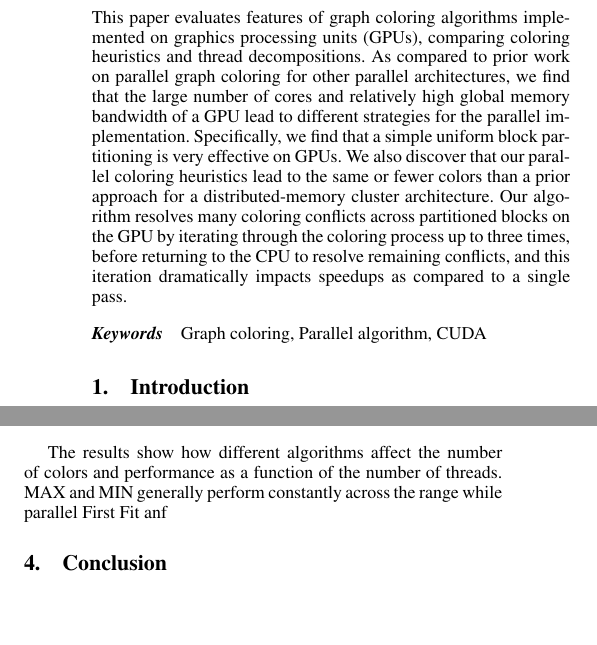
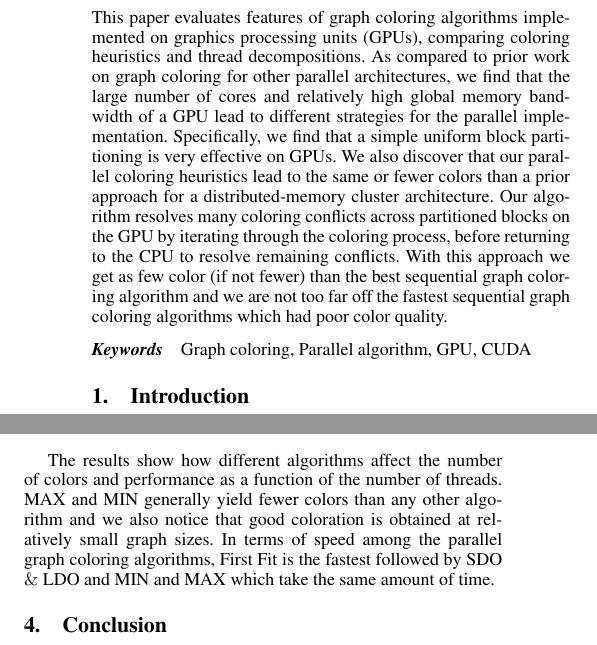
Before and after one commit to zetwal/cudagraphcoloring, a LaTeX paper (Paper/PosterPaper-Evaluating GraphCololoring.tex): two parts of the columns of pages 1 and 2 of 3, joined at a grey line, cut so that both start at the same text, the shorter picture padded with empty space. Compiled offline with pdfLaTeX; a missing font is replaced by an installed copy or a similar font.

Commit message:
Nearly complete

```diff
--- a/Paper/PosterPaper-Evaluating GraphCololoring.tex
+++ b/Paper/PosterPaper-Evaluating GraphCololoring.tex
@@ -59,7 +59,7 @@
 \maketitle
 
 \begin{abstract}
-This paper evaluates features of graph coloring algorithms implemented on graphics processing units (GPUs), comparing coloring heuristics and thread decompositions.  As compared to prior work on parallel graph coloring for other parallel architectures, we find that the large number of cores and relatively high global memory bandwidth of a GPU lead to different strategies for the parallel implementation.  Specifically, we find that a simple uniform block partitioning is very effective on GPUs.  We also discover that our parallel coloring heuristics lead to the same or fewer colors than a prior approach for a distributed-memory cluster architecture.  Our algorithm resolves many coloring conflicts across partitioned blocks on the GPU by iterating through the coloring process up to three times, before returning to the CPU to resolve remaining conflicts, and this iteration dramatically impacts speedups as compared to a single pass.
+This paper evaluates features of graph coloring algorithms implemented on graphics processing units (GPUs), comparing coloring heuristics and thread decompositions.  As compared to prior work on graph coloring for other parallel architectures, we find that the large number of cores and relatively high global memory bandwidth of a GPU lead to different strategies for the parallel implementation.  Specifically, we find that a simple uniform block partitioning is very effective on GPUs.  We also discover that our parallel coloring heuristics lead to the same or fewer colors than a prior approach for a distributed-memory cluster architecture.  Our algorithm resolves many coloring conflicts across partitioned blocks on the GPU by iterating through the coloring process, before returning to the CPU to resolve remaining conflicts. With this approach we get as few color (if not fewer) than the best sequential graph coloring algorithm and we are not too far off the fastest sequential graph coloring algorithms which had poor color quality.
 
 %Overall, parallel graph coloring speeds up well for the sparse graphs we studied, commonly yielding speedups above 1000X over a baseline CPU implementation.
 \end{abstract}
@@ -70,7 +70,7 @@ This paper evaluates features of graph coloring algorithms implemented on graphi
 %term1, term2, term3
 
 \keywords
-Graph coloring, Parallel algorithm, CUDA
+Graph coloring, Parallel algorithm, GPU, CUDA
 
 \section{Introduction}
 
@@ -399,8 +401,9 @@ pwtk & 217,918 & 5,926,171 & 179 & 57 & 48 & 48\\
 
 To investigate the impact of parallel graph coloring algorithms on  both performance and number of colors obtained, the number of threads is linearly incremented and the timing and color obtained is compared and the results are shown in Figure ~\ref{fig:results}\\
 
-The results show how different algorithms affect the number of colors and performance as a function of the number of threads. MAX and MIN generally perform constantly across the range while parallel First Fit anf
-%
+The results show how different algorithms affect the number of colors and performance as a function of the number of threads. MAX and MIN generally yield fewer colors than any other algorithm and we also notice that good coloration is obtained at relatively small graph sizes.
+In terms of speed among the parallel graph coloring algorithms, First Fit is the fastest followed by SDO $\&$ LDO and MIN and MAX which take the same amount of time.
+
 %\textbf{Number of threads}\
 %Given that the graphs have very different sizes, it does not make sense to use the same number of threads for each. For example, for a graph of 50 000 nodes, if 1024 threads are used, each thread handles about 48 vertices while for a graph of 500 000 nodes, each thread will operate on around 480 vertices. Since GPU cores are much slower than state-of-the-art processors speedup gains are the result of using as many cores as possible where each is operating on just a few vertices.
 %
```
Also changed, not shown: Paper/PosterPaper-Evaluating GraphCololoring.tex (42 more changed lines).
